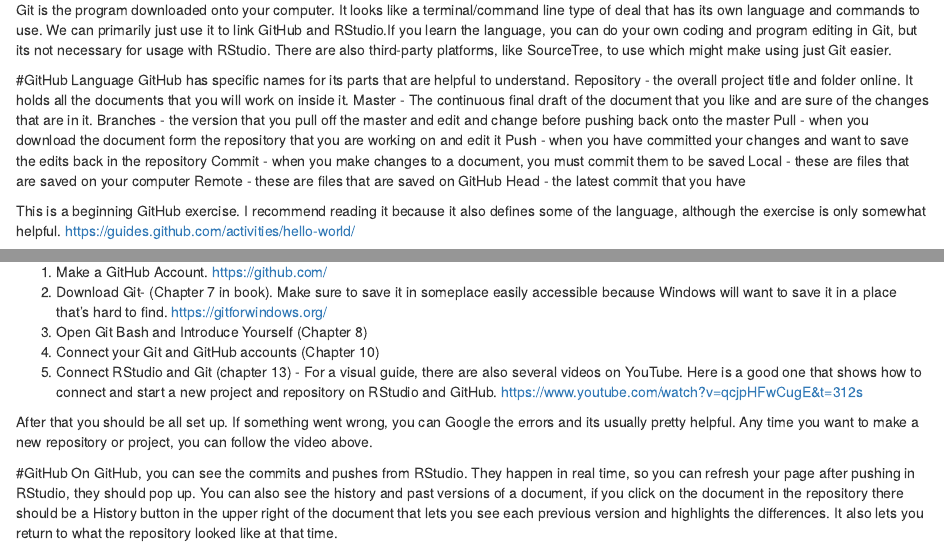
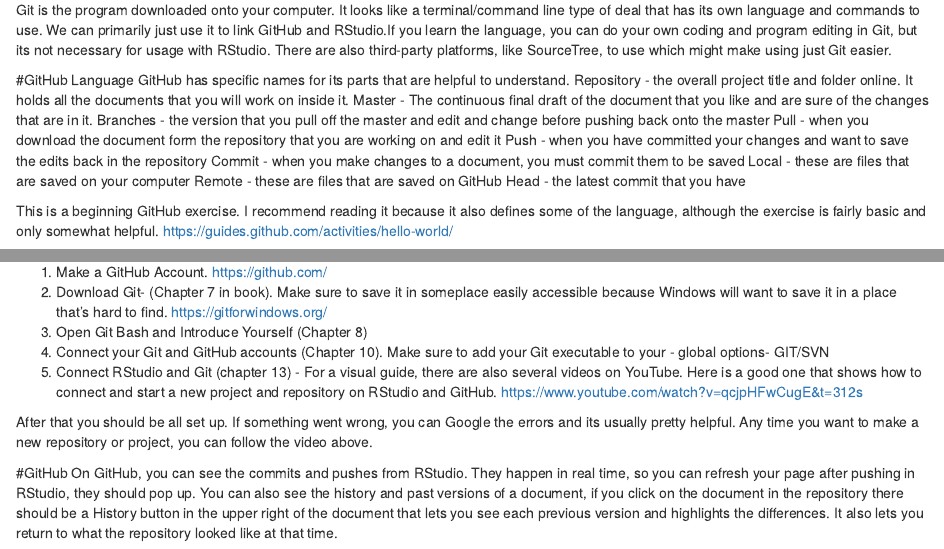
Before and after one commit to sgaulke/SNOTEL-site-, an R Markdown document (GitIntro.Rmd): the page in a window 1100 px wide, from 250 px down, and a second part further down, joined at a grey line. Rendered offline with R 4.5, knitr and Pandoc, with nearby package versions.

Commit message:
Copy edits.

```diff
--- a/GitIntro.Rmd
+++ b/GitIntro.Rmd
@@ -23,7 +24,7 @@
 Remote - these are files that are saved on GitHub
 Head - the latest commit that you have
 
-This is a beginning GitHub exercise. I recommend reading it because it also defines some of the language, although the exercise is only somewhat helpful.
+This is a beginning GitHub exercise. I recommend reading it because it also defines some of the language, although the exercise is fairly basic and only somewhat helpful.
 https://guides.github.com/activities/hello-world/
 
 If you didn't read the above link, I would recommend watching this. For an overview of Git, its language, and its workflow, I found this video to be useful. If you understand the concept of Git and just want a good visual of the workflow process, skip to 4:30.
@@ -45,7 +46,7 @@
 1. Make a GitHub Account. https://github.com/
 2. Download Git- (Chapter 7 in book). Make sure to save it in someplace easily accessible because Windows will want to save it in a place that's hard to find. https://gitforwindows.org/
 3. Open Git Bash and Introduce Yourself (Chapter 8)
-4. Connect your Git and GitHub accounts (Chapter 10)
+4. Connect your Git and GitHub accounts (Chapter 10). Make sure to add your Git executable to your - global options- GIT/SVN
 5. Connect RStudio and Git (chapter 13) - For a visual guide, there are also several videos on YouTube. Here is a good one that shows how to connect and start a new project and repository on RStudio and GitHub.  https://www.youtube.com/watch?v=qcjpHFwCugE&t=312s
 
 After that you should be all set up. If something went wrong, you can Google the errors and its usually pretty helpful. Any time you want to make a new repository or project, you can follow the video above.
```
Also changed, not shown: GitIntro.Rmd (3 more changed lines).
